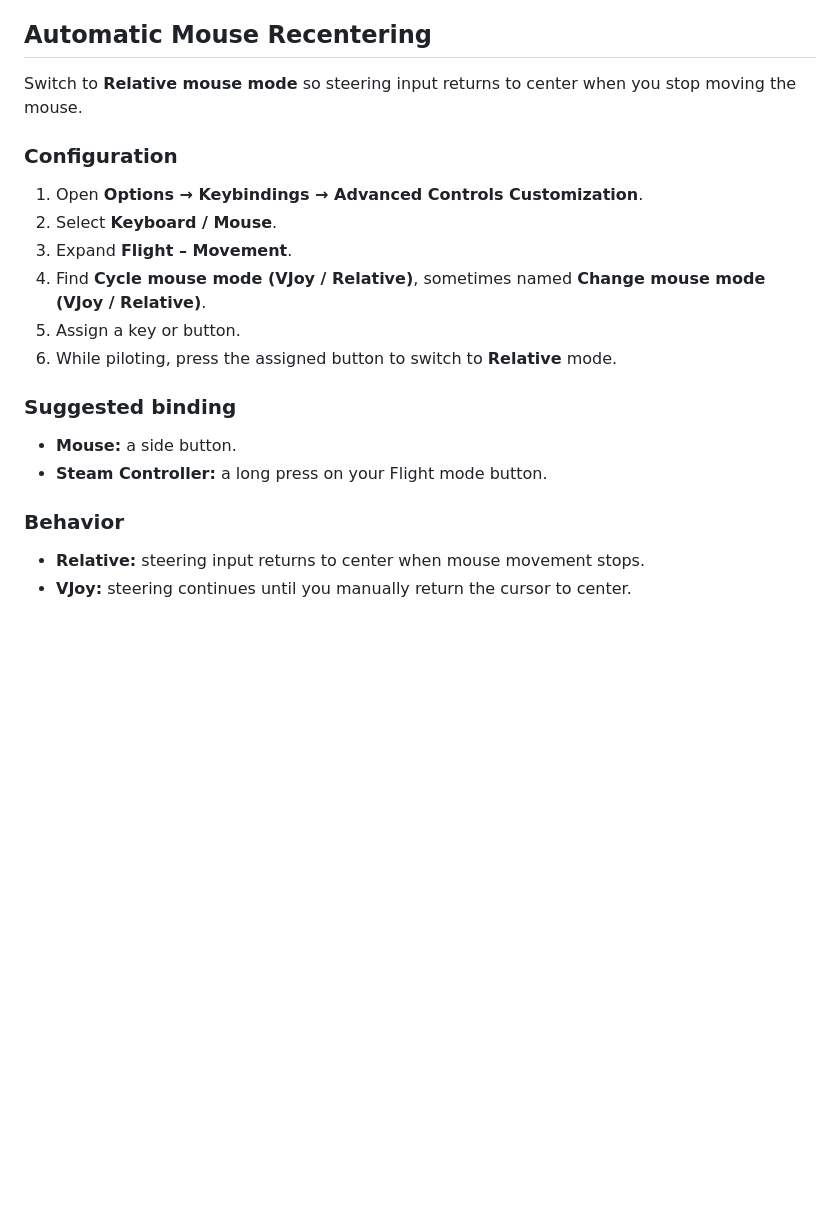
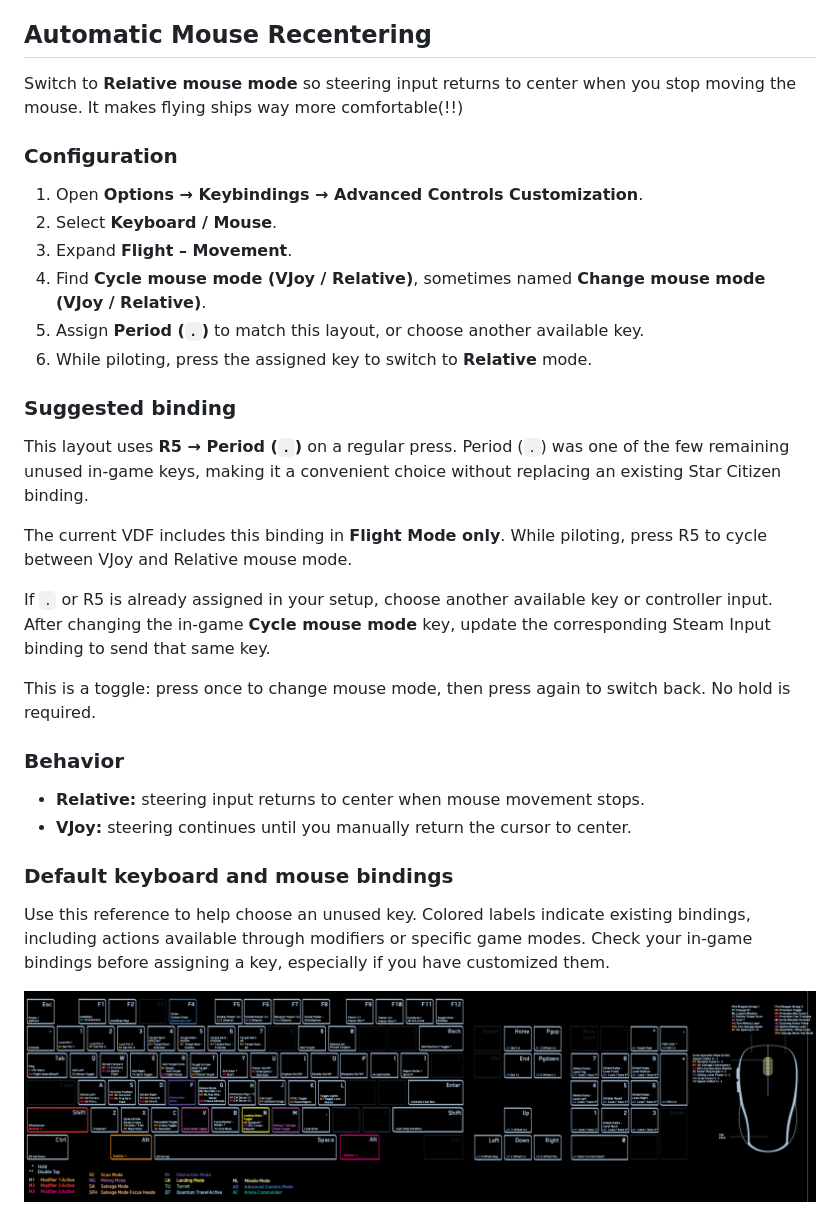
Before and after one commit to youpi0214/Star-Citizen-Steam-Input, a Markdown page: star-citizen-settings/settings-change.md, the part around the change. Rendered like a GitHub page; pictures changed too: star-citizen-settings/images/keyboard.png (added); blank space fills up the shorter version.

Commit message:
Sync Steam revision 199 and document Flight mouse-mode switching
- Add Flight R5 → Period for cycling VJoy / Relative mouse mode
- Tune FPS and Flight right-stick response, deadzones, and sensitivity
- Sync Steam metadata, input names, and haptic settings
- Update YAML mappings, Flight SVG, and README for R5
- Remove the unused Flight D-pad Right leader
- Document the in-game Period binding and matching Steam Input setup
- Add a default keyboard and mouse binding reference image

```diff
--- a/star-citizen-settings/settings-change.md
+++ b/star-citizen-settings/settings-change.md
@@ -4,20 +4,32 @@ Suggested in-game settings changes to improve comfort and controller usability.
 
 ## Automatic Mouse Recentering
 
-Switch to **Relative mouse mode** so steering input returns to center when you stop moving the mouse.
+Switch to **Relative mouse mode** so steering input returns to center when you stop moving the mouse. It makes flying ships way more comfortable(!!)
 
 ### Configuration
 1. Open **Options → Keybindings → Advanced Controls Customization**.
 2. Select **Keyboard / Mouse**.
 3. Expand **Flight – Movement**.
 4. Find **Cycle mouse mode (VJoy / Relative)**, sometimes named **Change mouse mode (VJoy / Relative)**.
-5. Assign a key or button.
-6. While piloting, press the assigned button to switch to **Relative** mode.
+5. Assign **Period (`.`)** to match this layout, or choose another available key.
+6. While piloting, press the assigned key to switch to **Relative** mode.
 
 ### Suggested binding
-- **Mouse:** a side button.
-- **Steam Controller:** a long press on your Flight mode button.
+This layout uses **R5 → Period (`.`)** on a regular press. Period (`.`) was one of the few remaining unused in-game keys, making it a convenient choice without replacing an existing Star Citizen binding.
+
+The current VDF includes this binding in **Flight Mode only**. While piloting, press R5 to cycle between VJoy and Relative mouse mode.
+
+If `.` or R5 is already assigned in your setup, choose another available key or controller input. After changing the in-game **Cycle mouse mode** key, update the corresponding Steam Input binding to send that same key.
+
+This is a toggle: press once to change mouse mode, then press again to switch back. No hold is required.
 
 ### Behavior
 - **Relative:** steering input returns to center when mouse movement stops.
 - **VJoy:** steering continues until you manually return the cursor to center.
+
+
+### Default keyboard and mouse bindings
+
+Use this reference to help choose an unused key. Colored labels indicate existing bindings, including actions available through modifiers or specific game modes. Check your in-game bindings before assigning a key, especially if you have customized them.
+
+![Star Citizen default keyboard and mouse bindings, with colored labels showing assigned actions](images/keyboard.png)
```
Also changed, not shown: README.md (+1 -0 lines), 3 other files.
